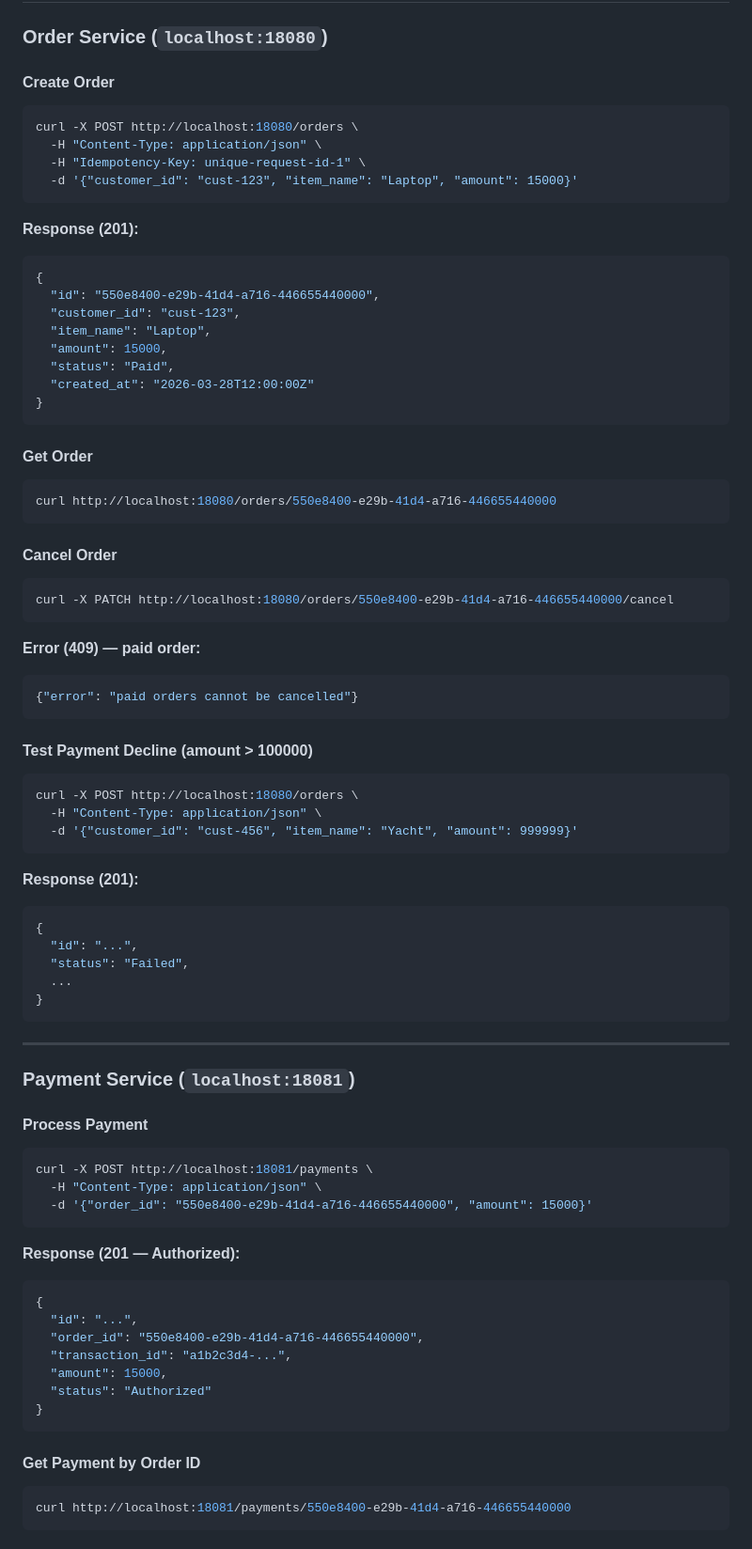
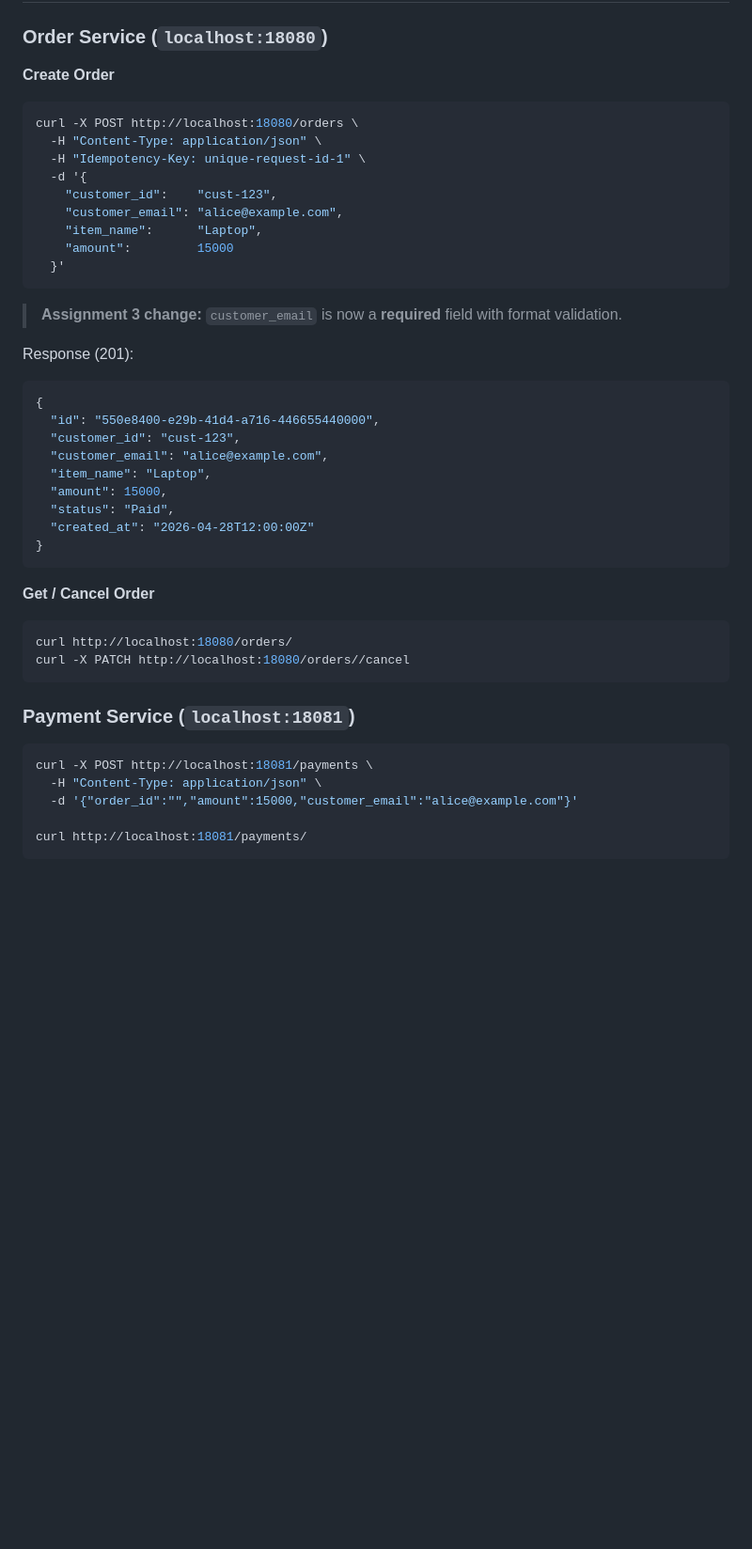
Before and after one commit to Altusha4/microservice, a Markdown page: README.md, the part around one of its changes. Shown at 94% size. GitHub-like rendering; blank space fills up the shorter version.

````diff
--- a/README.md
+++ b/README.md
@@ -217,87 +333,47 @@ graph TD
 
 ### Order Service (`localhost:18080`)
 
-#### Create Order
-
+**Create Order**
 ```bash
 curl -X POST http://localhost:18080/orders \
   -H "Content-Type: application/json" \
   -H "Idempotency-Key: unique-request-id-1" \
-  -d '{"customer_id": "cust-123", "item_name": "Laptop", "amount": 15000}'
+  -d '{
+    "customer_id":    "cust-123",
+    "customer_email": "alice@example.com",
+    "item_name":      "Laptop",
+    "amount":         15000
+  }'
 ```
 
-**Response (201):**
+> **Assignment 3 change:** `customer_email` is now a **required** field with format validation.
+
+Response (201):
 ```json
 {
   "id": "550e8400-e29b-41d4-a716-446655440000",
   "customer_id": "cust-123",
+  "customer_email": "alice@example.com",
   "item_name": "Laptop",
   "amount": 15000,
   "status": "Paid",
-  "created_at": "2026-03-28T12:00:00Z"
+  "created_at": "2026-04-28T12:00:00Z"
 }
 ```
 
-#### Get Order
-
+**Get / Cancel Order**
 ```bash
-curl http://localhost:18080/orders/550e8400-e29b-41d4-a716-446655440000
+curl http://localhost:18080/orders/
+curl -X PATCH http://localhost:18080/orders//cancel
 ```
 
-#### Cancel Order
-
-```bash
-curl -X PATCH http://localhost:18080/orders/550e8400-e29b-41d4-a716-446655440000/cancel
-```
-
-**Error (409) — paid order:**
-```json
-{"error": "paid orders cannot be cancelled"}
-```
-
-#### Test Payment Decline (amount > 100000)
-
-```bash
-curl -X POST http://localhost:18080/orders \
-  -H "Content-Type: application/json" \
-  -d '{"customer_id": "cust-456", "item_name": "Yacht", "amount": 999999}'
-```
-
-**Response (201):**
-```json
-{
-  "id": "...",
-  "status": "Failed",
-  ...
-}
-```
-
----
-
 ### Payment Service (`localhost:18081`)
-
-#### Process Payment
 
 ```bash
 curl -X POST http://localhost:18081/payments \
   -H "Content-Type: application/json" \
-  -d '{"order_id": "550e8400-e29b-41d4-a716-446655440000", "amount": 15000}'
+  -d '{"order_id":"","amount":15000,"customer_email":"alice@example.com"}'
+
+curl http://localhost:18081/payments/
 ```
 
-**Response (201 — Authorized):**
-```json
-{
-  "id": "...",
-  "order_id": "550e8400-e29b-41d4-a716-446655440000",
-  "transaction_id": "a1b2c3d4-...",
-  "amount": 15000,
-  "status": "Authorized"
-}
-```
-
-#### Get Payment by Order ID
-
-```bash
-curl http://localhost:18081/payments/550e8400-e29b-41d4-a716-446655440000
-```
-
````
Also changed, not shown: other parts of README.md (+262 -168 lines).
